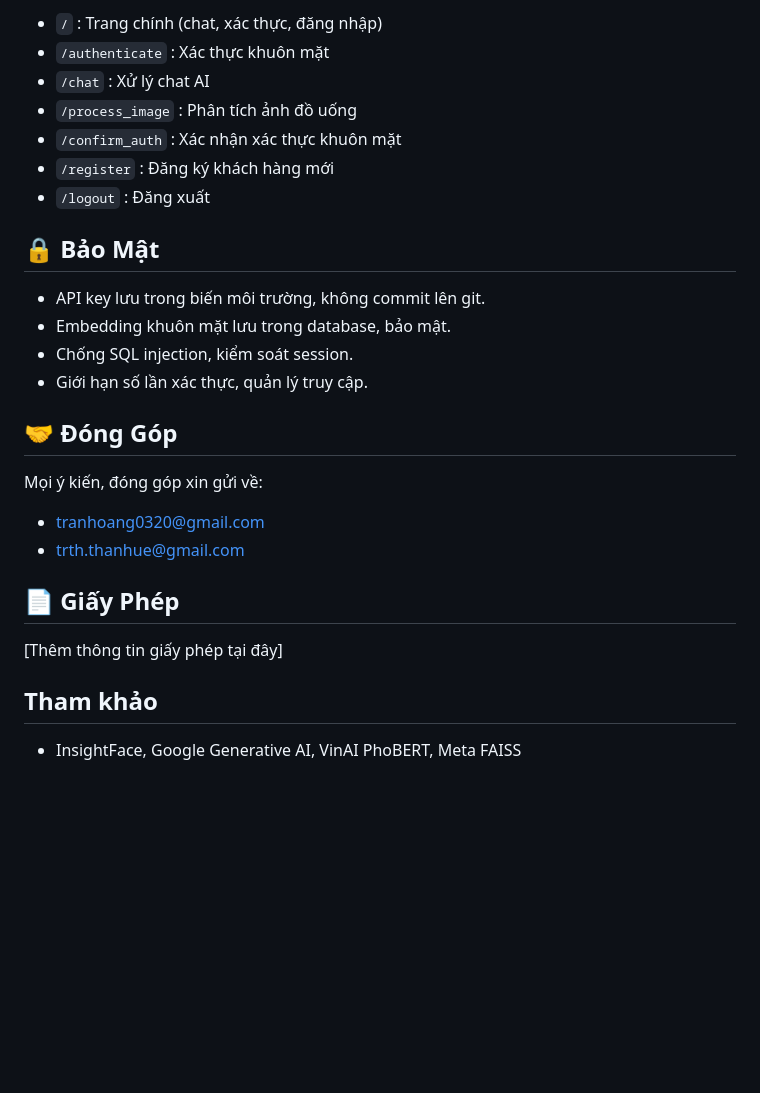
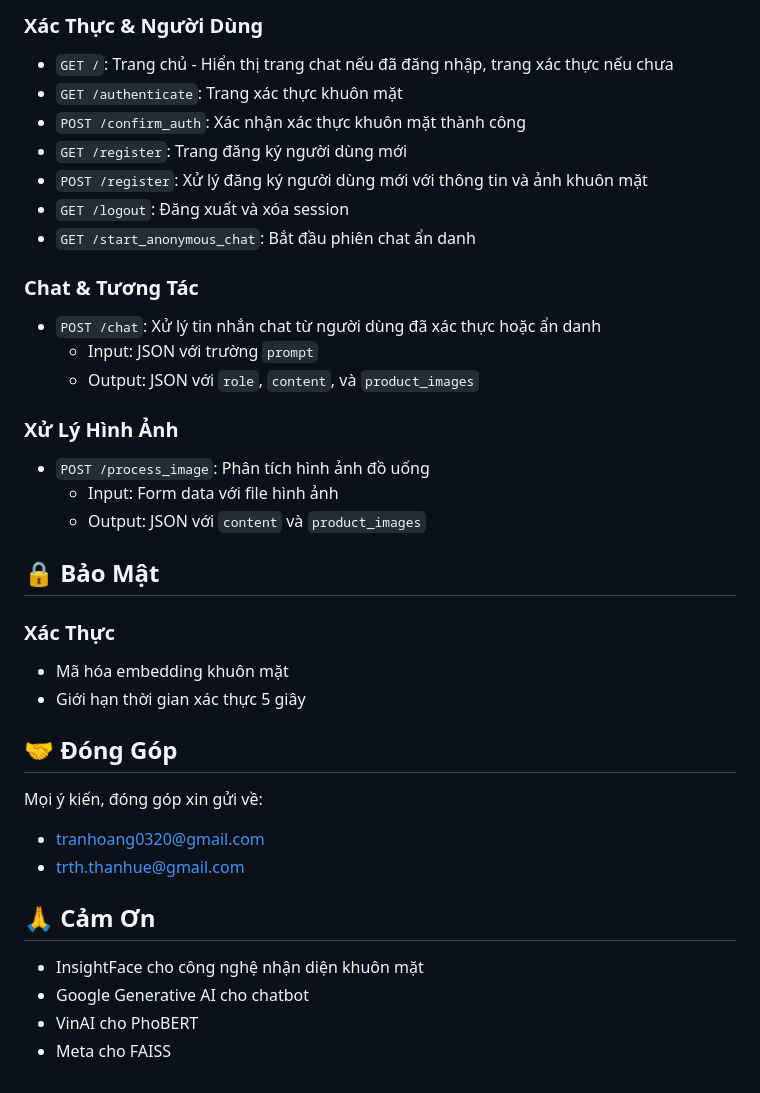
Before and after one commit to tranhoang03/Chatbot_rag_sw, a Markdown page: README.md, the part around the change printed below. GitHub-like rendering; blank space fills up the shorter version.

```diff
--- a/README.md
+++ b/README.md
@@ -116,18 +151,32 @@ Hệ thống trợ lý AI cho cửa hàng đồ uống, tích hợp xác thực
 
-- `/` : Trang chính (chat, xác thực, đăng nhập)
-- `/authenticate` : Xác thực khuôn mặt
-- `/chat` : Xử lý chat AI
-- `/process_image` : Phân tích ảnh đồ uống
-- `/confirm_auth` : Xác nhận xác thực khuôn mặt
-- `/register` : Đăng ký khách hàng mới
-- `/logout` : Đăng xuất
+### Xác Thực & Người Dùng
+- `GET /`: Trang chủ - Hiển thị trang chat nếu đã đăng nhập, trang xác thực nếu chưa
+- `GET /authenticate`: Trang xác thực khuôn mặt
+- `POST /confirm_auth`: Xác nhận xác thực khuôn mặt thành công
+- `GET /register`: Trang đăng ký người dùng mới
+- `POST /register`: Xử lý đăng ký người dùng mới với thông tin và ảnh khuôn mặt
+- `GET /logout`: Đăng xuất và xóa session
+- `GET /start_anonymous_chat`: Bắt đầu phiên chat ẩn danh
+
+### Chat & Tương Tác
+- `POST /chat`: Xử lý tin nhắn chat từ người dùng đã xác thực hoặc ẩn danh
+  - Input: JSON với trường `prompt`
+  - Output: JSON với `role`, `content`, và `product_images`
+
+### Xử Lý Hình Ảnh
+- `POST /process_image`: Phân tích hình ảnh đồ uống
+  - Input: Form data với file hình ảnh
+  - Output: JSON với `content` và `product_images`
+
+
 
 ## 🔒 Bảo Mật
 
-- API key lưu trong biến môi trường, không commit lên git.
-- Embedding khuôn mặt lưu trong database, bảo mật.
-- Chống SQL injection, kiểm soát session.
-- Giới hạn số lần xác thực, quản lý truy cập.
+### Xác Thực
+- Mã hóa embedding khuôn mặt
+- Giới hạn thời gian xác thực 5 giây
+
+
 
 ## 🤝 Đóng Góp
 
@@ -135,10 +184,11 @@ Mọi ý kiến, đóng góp xin gửi về:
 - tranhoang0320@gmail.com
 - trth.thanhue@gmail.com
 
-## 📄 Giấy Phép
 
-[Thêm thông tin giấy phép tại đây]
 
-## Tham khảo
+## 🙏 Cảm Ơn
 
-- InsightFace, Google Generative AI, VinAI PhoBERT, Meta FAISS
+- InsightFace cho công nghệ nhận diện khuôn mặt
+- Google Generative AI cho chatbot
+- VinAI cho PhoBERT
+- Meta cho FAISS
```
Also changed, not shown: other parts of README.md (+112 -77 lines).
